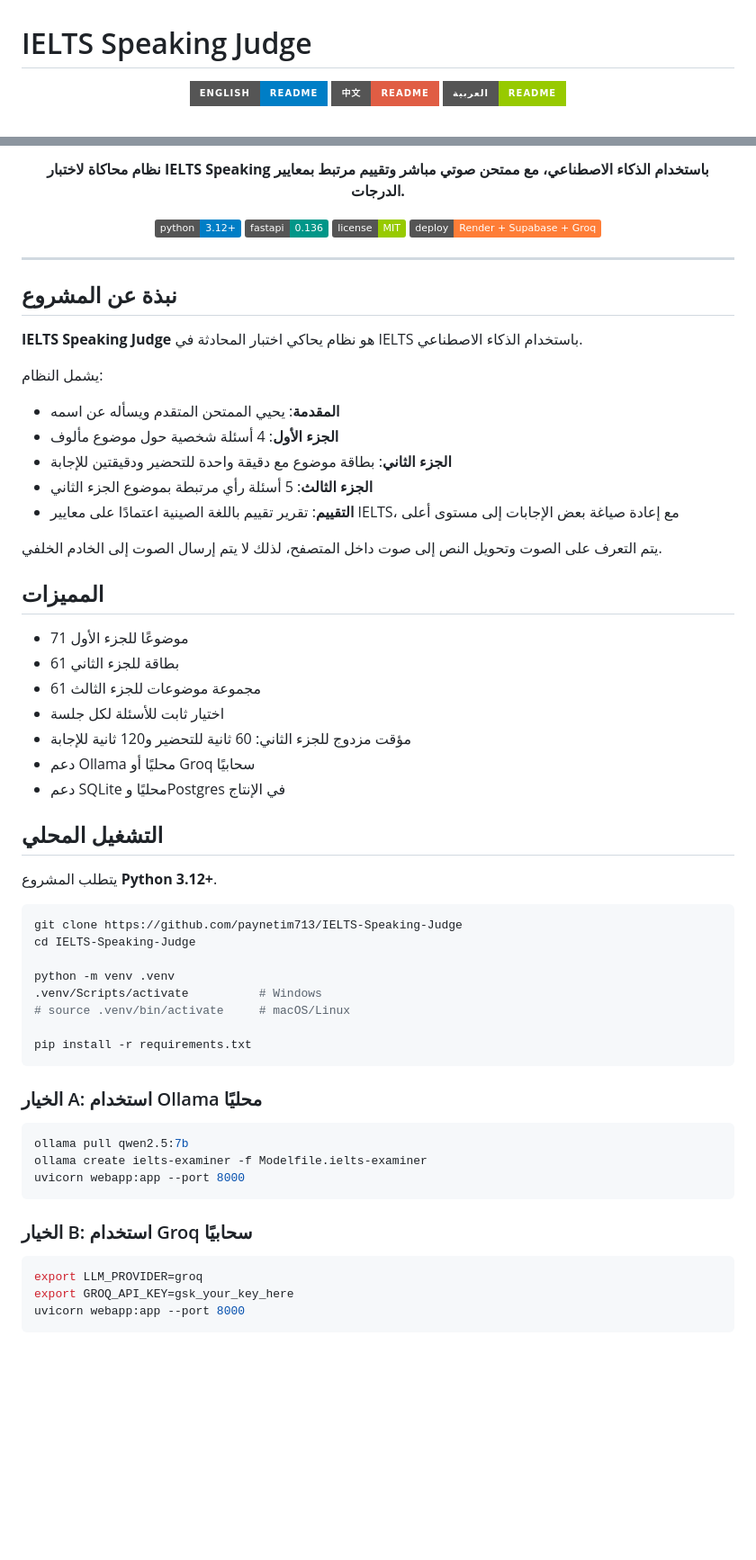
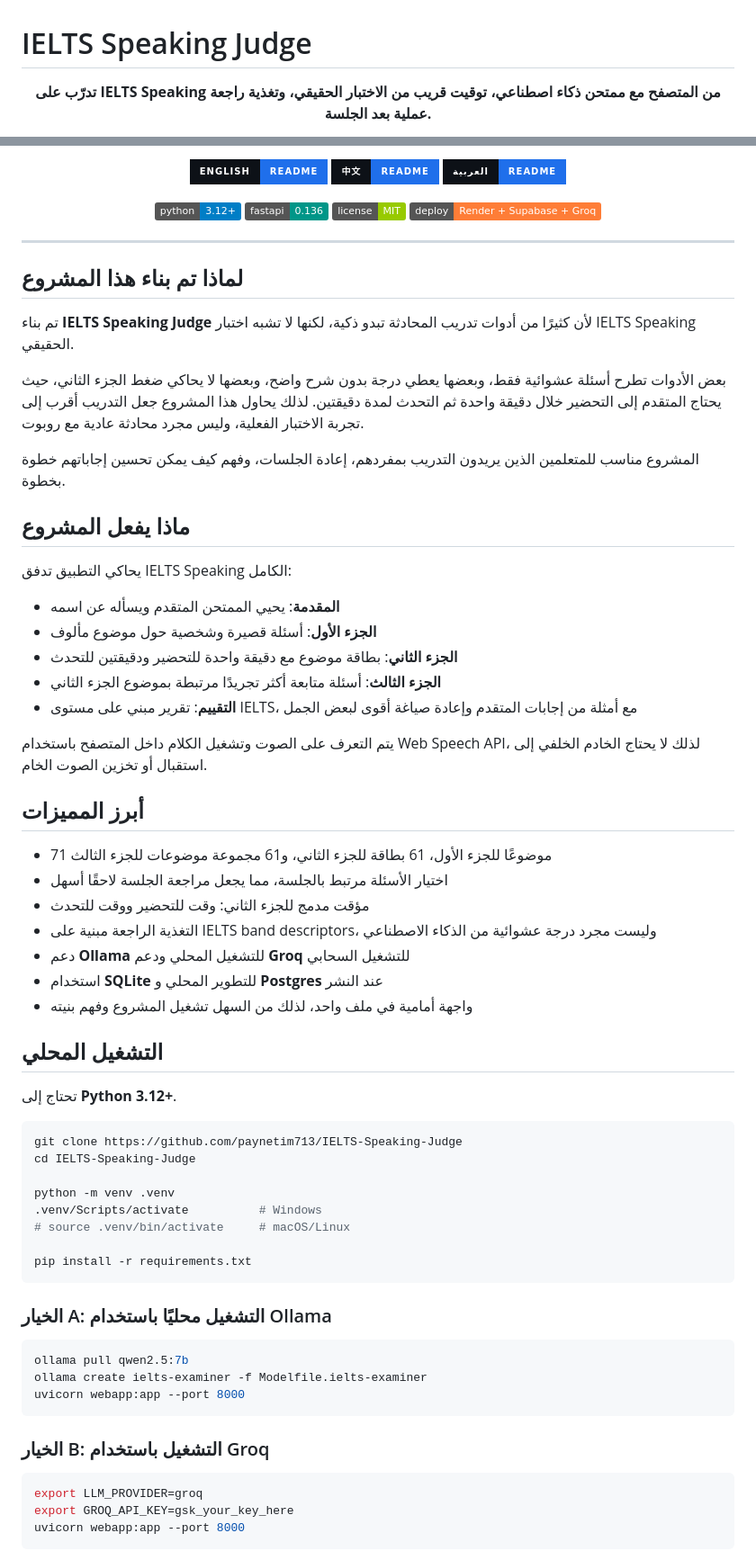
Before and after one commit to paynetim713/IELTS-Speaking-Judge, a Markdown page: README.ar.md, 2 parts joined by grey strips. Shown at 90% size. GitHub-like rendering; badges without logos; blank space fills up the shorter version.

Commit message:
docs: make Arabic README more natural

```diff
--- a/README.ar.md
+++ b/README.ar.md
@@ -1,8 +1,6 @@
 # IELTS Speaking Judge
 
 <p align="center">
-  <a href="README.md"><img src="https://img.shields.io/badge/English-README-blue?style=for-the-badge" alt="English"></a>
-  <a href="README.zh-CN.md"><img src="https://img.shields.io/badge/%E4%B8%AD%E6%96%87-README-red?style=for-the-badge" alt="中文"></a>
-  <a href="README.ar.md"><img src="https://img.shields.io/badge/%D8%A7%D9%84%D8%B9%D8%B1%D8%A8%D9%8A%D8%A9-README-green?style=for-the-badge" alt="العربية"></a>
+  <strong>تدرّب على IELTS Speaking من المتصفح مع ممتحن ذكاء اصطناعي، توقيت قريب من الاختبار الحقيقي، وتغذية راجعة عملية بعد الجلسة.</strong>
 </p>
 
@@ -10,6 +8,8 @@
 
 <p align="center">
-  <strong>نظام محاكاة لاختبار IELTS Speaking باستخدام الذكاء الاصطناعي، مع ممتحن صوتي مباشر وتقييم مرتبط بمعايير الدرجات.</strong>
+  <a href="README.md"><img src="https://img.shields.io/badge/English-README-1f6feb?style=for-the-badge&labelColor=0d1117" alt="English README"></a>
+  <a href="README.zh-CN.md"><img src="https://img.shields.io/badge/%E4%B8%AD%E6%96%87-README-1f6feb?style=for-the-badge&labelColor=0d1117" alt="中文 README"></a>
+  <a href="README.ar.md"><img src="https://img.shields.io/badge/%D8%A7%D9%84%D8%B9%D8%B1%D8%A8%D9%8A%D8%A9-README-1f6feb?style=for-the-badge&labelColor=0d1117" alt="Arabic README"></a>
 </p>
 
 <p align="center">
@@ -21,33 +21,41 @@
 
 ---
 
-## نبذة عن المشروع
+<div dir="rtl">
 
-**IELTS Speaking Judge** هو نظام يحاكي اختبار المحادثة في IELTS باستخدام الذكاء الاصطناعي.
+## لماذا تم بناء هذا المشروع
 
-يشمل النظام:
+تم بناء **IELTS Speaking Judge** لأن كثيرًا من أدوات تدريب المحادثة تبدو ذكية، لكنها لا تشبه اختبار IELTS Speaking الحقيقي.
+
+بعض الأدوات تطرح أسئلة عشوائية فقط، وبعضها يعطي درجة بدون شرح واضح، وبعضها لا يحاكي ضغط الجزء الثاني، حيث يحتاج المتقدم إلى التحضير خلال دقيقة واحدة ثم التحدث لمدة دقيقتين. لذلك يحاول هذا المشروع جعل التدريب أقرب إلى تجربة الاختبار الفعلية، وليس مجرد محادثة عادية مع روبوت.
+
+المشروع مناسب للمتعلمين الذين يريدون التدريب بمفردهم، إعادة الجلسات، وفهم كيف يمكن تحسين إجاباتهم خطوة بخطوة.
+
+## ماذا يفعل المشروع
+
+يحاكي التطبيق تدفق IELTS Speaking الكامل:
 
 - **المقدمة**: يحيي الممتحن المتقدم ويسأله عن اسمه
-- **الجزء الأول**: 4 أسئلة شخصية حول موضوع مألوف
-- **الجزء الثاني**: بطاقة موضوع مع دقيقة واحدة للتحضير ودقيقتين للإجابة
-- **الجزء الثالث**: 5 أسئلة رأي مرتبطة بموضوع الجزء الثاني
-- **التقييم**: تقرير تقييم باللغة الصينية اعتمادًا على معايير IELTS، مع إعادة صياغة بعض الإجابات إلى مستوى أعلى
+- **الجزء الأول**: أسئلة قصيرة وشخصية حول موضوع مألوف
+- **الجزء الثاني**: بطاقة موضوع مع دقيقة واحدة للتحضير ودقيقتين للتحدث
+- **الجزء الثالث**: أسئلة متابعة أكثر تجريدًا مرتبطة بموضوع الجزء الثاني
+- **التقييم**: تقرير مبني على مستوى IELTS، مع أمثلة من إجابات المتقدم وإعادة صياغة أقوى لبعض الجمل
 
-يتم التعرف على الصوت وتحويل النص إلى صوت داخل المتصفح، لذلك لا يتم إرسال الصوت إلى الخادم الخلفي.
+يتم التعرف على الصوت وتشغيل الكلام داخل المتصفح باستخدام Web Speech API، لذلك لا يحتاج الخادم الخلفي إلى استقبال أو تخزين الصوت الخام.
 
-## المميزات
+## أبرز المميزات
 
-- 71 موضوعًا للجزء الأول
-- 61 بطاقة للجزء الثاني
-- 61 مجموعة موضوعات للجزء الثالث
-- اختيار ثابت للأسئلة لكل جلسة
-- مؤقت مزدوج للجزء الثاني: 60 ثانية للتحضير و120 ثانية للإجابة
-- دعم Ollama محليًا أو Groq سحابيًا
-- دعم SQLite محليًا وPostgres في الإنتاج
+- 71 موضوعًا للجزء الأول، 61 بطاقة للجزء الثاني، و61 مجموعة موضوعات للجزء الثالث
+- اختيار الأسئلة مرتبط بالجلسة، مما يجعل مراجعة الجلسة لاحقًا أسهل
+- مؤقت مدمج للجزء الثاني: وقت للتحضير ووقت للتحدث
+- التغذية الراجعة مبنية على IELTS band descriptors، وليست مجرد درجة عشوائية من الذكاء الاصطناعي
+- دعم **Ollama** للتشغيل المحلي ودعم **Groq** للتشغيل السحابي
+- استخدام **SQLite** للتطوير المحلي و **Postgres** عند النشر
+- واجهة أمامية في ملف واحد، لذلك من السهل تشغيل المشروع وفهم بنيته
 
 ## التشغيل المحلي
 
-يتطلب المشروع **Python 3.12+**.
+تحتاج إلى **Python 3.12+**.
 
 </div>
 
@@ -64,7 +72,7 @@ pip install -r requirements.txt
 
 <div dir="rtl">
 
-### الخيار A: استخدام Ollama محليًا
+### الخيار A: التشغيل محليًا باستخدام Ollama
 
 </div>
 
@@ -76,7 +84,7 @@ uvicorn webapp:app --port 8000
 
 <div dir="rtl">
 
-### الخيار B: استخدام Groq سحابيًا
+### الخيار B: التشغيل باستخدام Groq
 
 </div>
 
```
Also changed, not shown: other parts of README.ar.md (+25 -19 lines).
